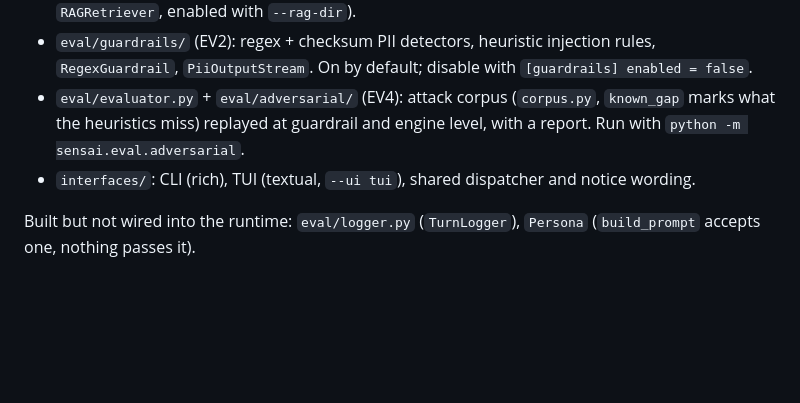
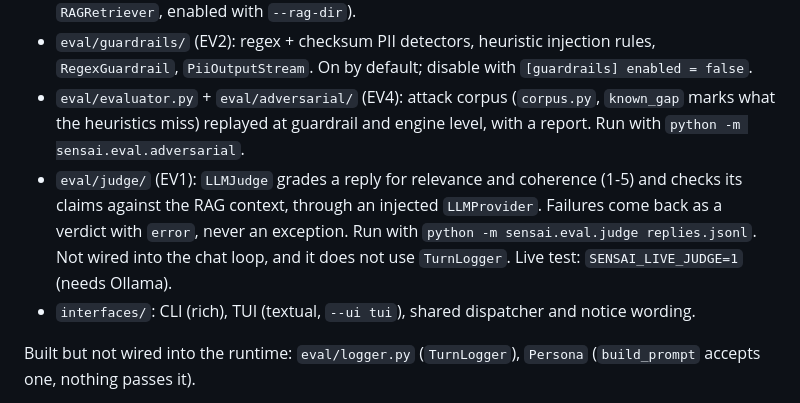
Before and after one commit to Nexlein/Sensai, a Markdown page: AGENTS.md, the part around the change. Drawn GitHub-style; blank space fills up the shorter version.

```diff
--- a/AGENTS.md
+++ b/AGENTS.md
@@ -57,6 +57,7 @@ Implemented:
 - `memory/`: SQLite session persistence (`--session`), RAG (`TextChunker`, `SQLiteVectorStore`, `RAGRetriever`, enabled with `--rag-dir`).
 - `eval/guardrails/` (EV2): regex + checksum PII detectors, heuristic injection rules, `RegexGuardrail`, `PiiOutputStream`. On by default; disable with `[guardrails] enabled = false`.
 - `eval/evaluator.py` + `eval/adversarial/` (EV4): attack corpus (`corpus.py`, `known_gap` marks what the heuristics miss) replayed at guardrail and engine level, with a report. Run with `python -m sensai.eval.adversarial`.
+- `eval/judge/` (EV1): `LLMJudge` grades a reply for relevance and coherence (1-5) and checks its claims against the RAG context, through an injected `LLMProvider`. Failures come back as a verdict with `error`, never an exception. Run with `python -m sensai.eval.judge replies.jsonl`. Not wired into the chat loop, and it does not use `TurnLogger`. Live test: `SENSAI_LIVE_JUDGE=1` (needs Ollama).
 - `interfaces/`: CLI (rich), TUI (textual, `--ui tui`), shared dispatcher and notice wording.
 
 Built but not wired into the runtime: `eval/logger.py` (`TurnLogger`), `Persona` (`build_prompt` accepts one, nothing passes it).
```
Also changed, not shown: docs/USER_STORIES.md (+21 -0 lines).
